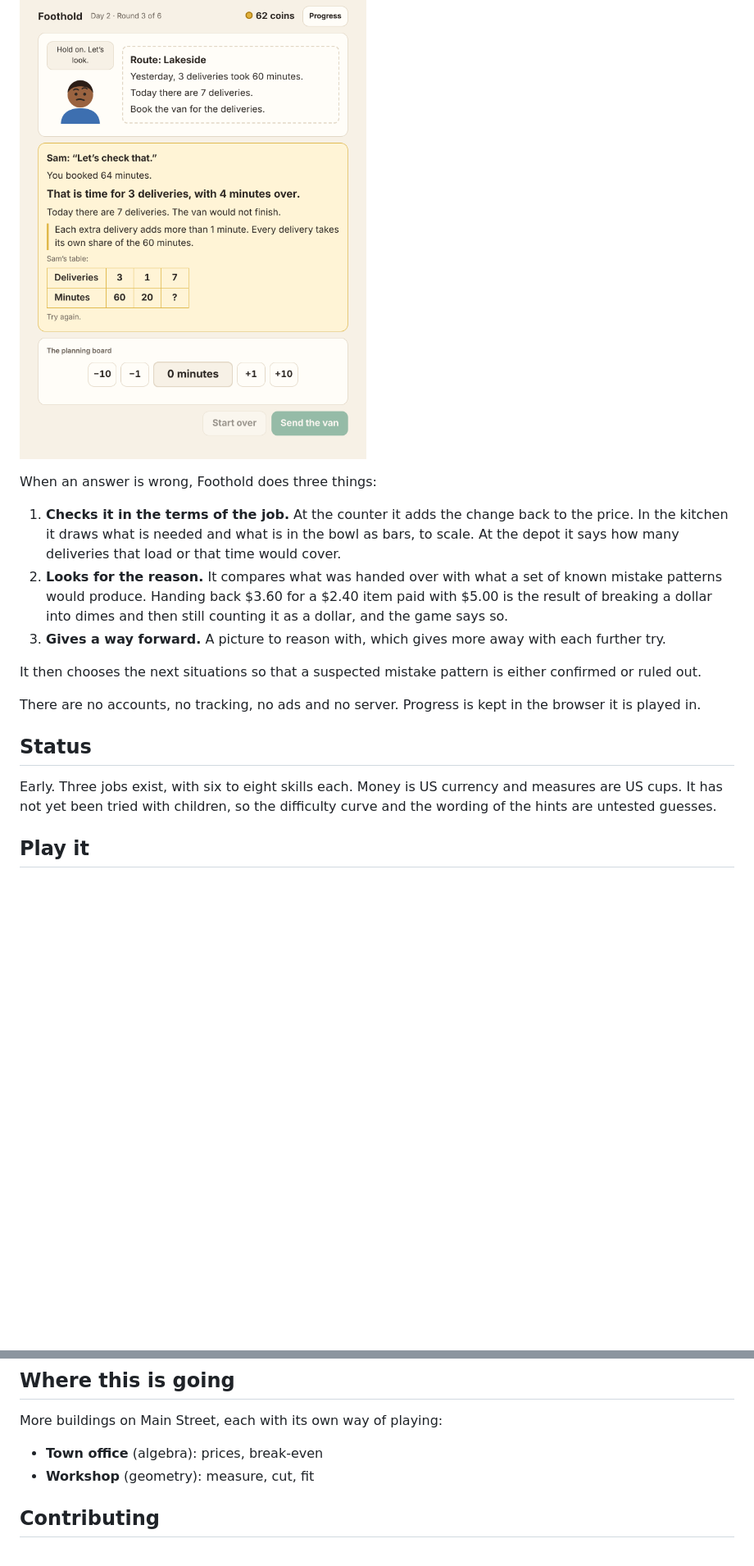
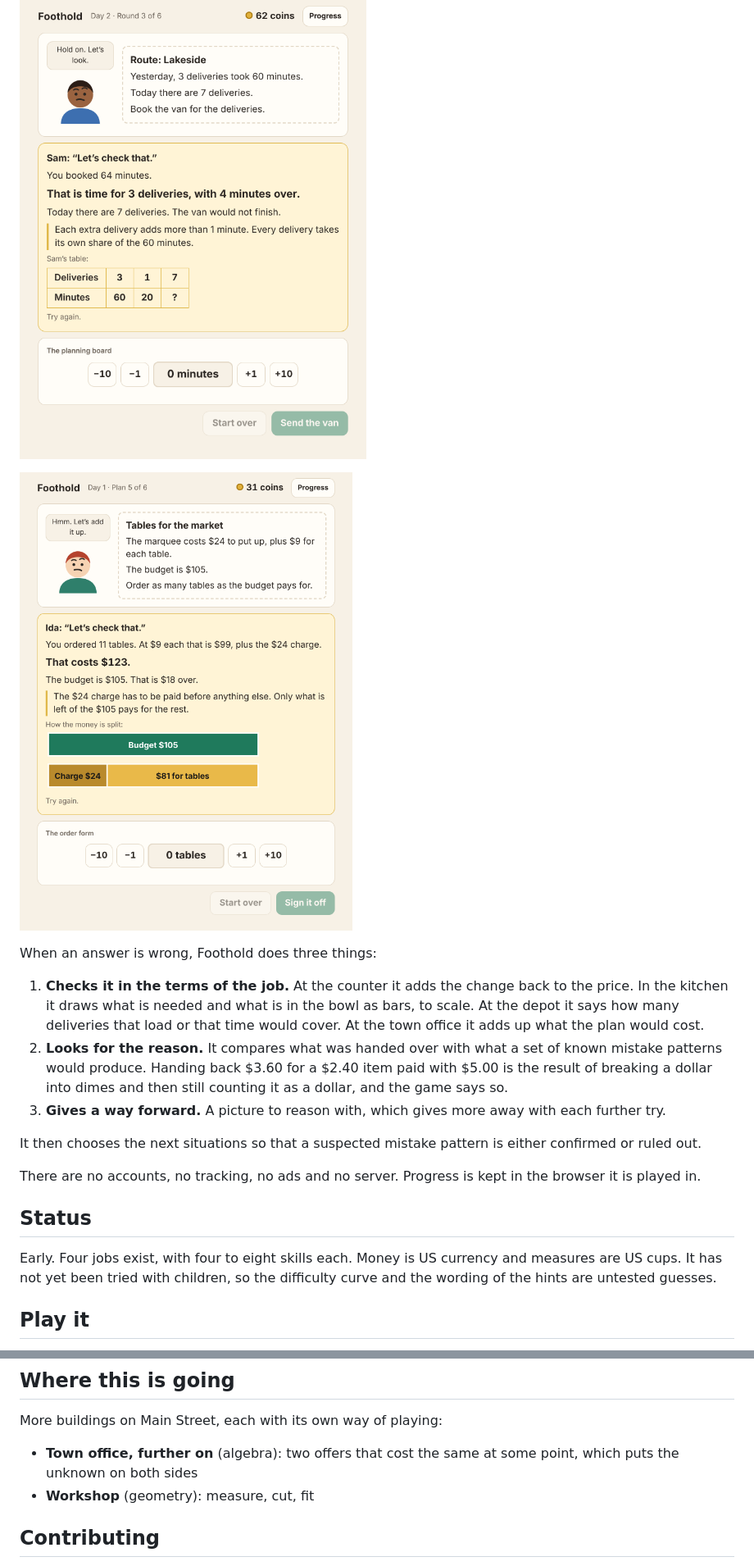
Before and after one commit to crazy-banjo/foothold, a Markdown page: README.md, 2 parts joined by grey strips. Shown at 82% size. GitHub-like rendering; pictures changed too: docs/office.png (added); blank space fills up the shorter version.

```diff
--- a/README.md
+++ b/README.md
@@ -30,12 +31,15 @@ Two things reward the work, and they are kept apart on purpose:
 
 ![The depot after a wrong answer: the game says how many deliveries the booked time allows, and shows a table of deliveries against minutes.](docs/depot.png)
 
+![The town office after a wrong answer: the game adds up what the order would cost, and shows how the budget is split between the charge and the rest.](docs/office.png)
+
 When an answer is wrong, Foothold does three things:
 
 1. **Checks it in the terms of the job.** At the counter it adds the change
    back to the price. In the kitchen it draws what is needed and what is in
    the bowl as bars, to scale. At the depot it says how many deliveries
-   that load or that time would cover.
+   that load or that time would cover. At the town office it adds up what
+   the plan would cost.
 2. **Looks for the reason.** It compares what was handed over with what a
    set of known mistake patterns would produce. Handing back $3.60 for a
    $2.40 item paid with $5.00 is the result of breaking a dollar into dimes
@@ -51,7 +55,7 @@ in the browser it is played in.
 
 ## Status
 
-Early. Three jobs exist, with six to eight skills each. Money is US currency
+Early. Four jobs exist, with four to eight skills each. Money is US currency
 and measures are US cups. It has not yet been tried with children, so the
 difficulty curve and the wording of the hints are untested guesses.
 
@@ -179,7 +198,8 @@ Needs Node.js 20 or later. Nothing to install.
 
 More buildings on Main Street, each with its own way of playing:
 
-- **Town office** (algebra): prices, break-even
+- **Town office, further on** (algebra): two offers that cost the same at
+  some point, which puts the unknown on both sides
 - **Workshop** (geometry): measure, cut, fit
 
 ## Contributing
```
Also changed, not shown: other parts of README.md (+17 -1 lines), 5 other files.
